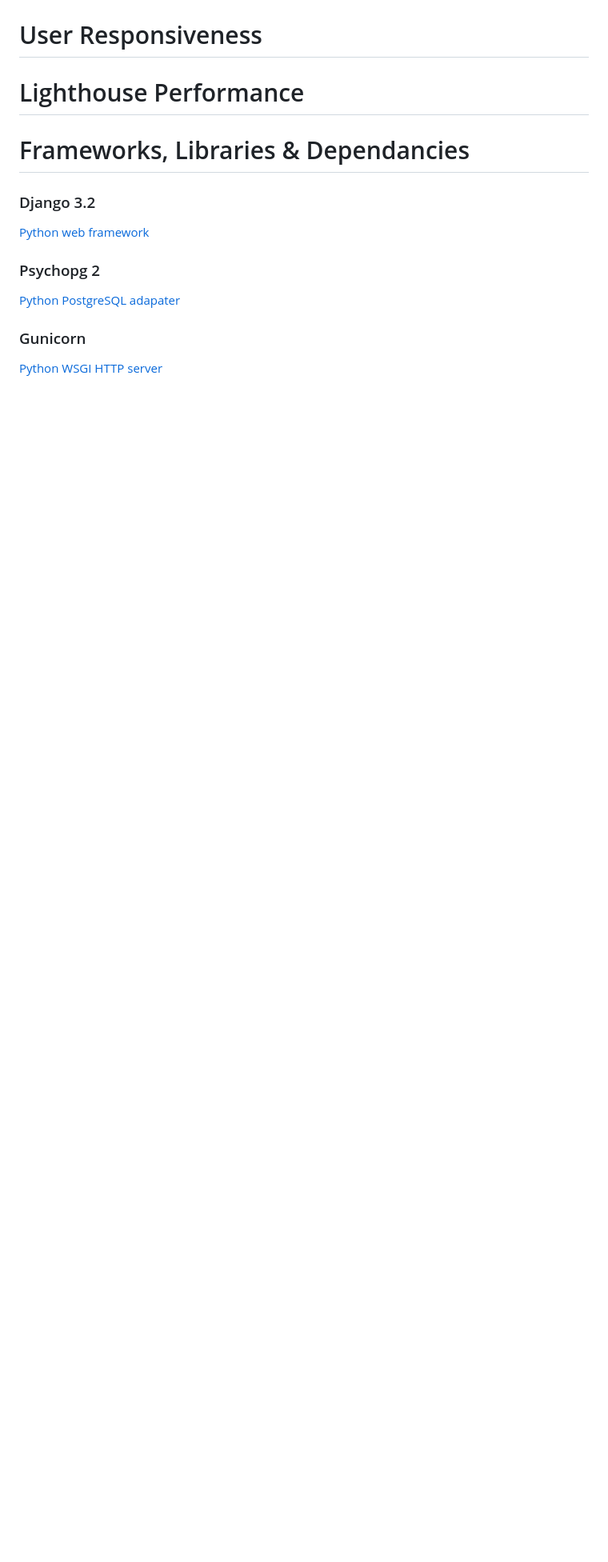
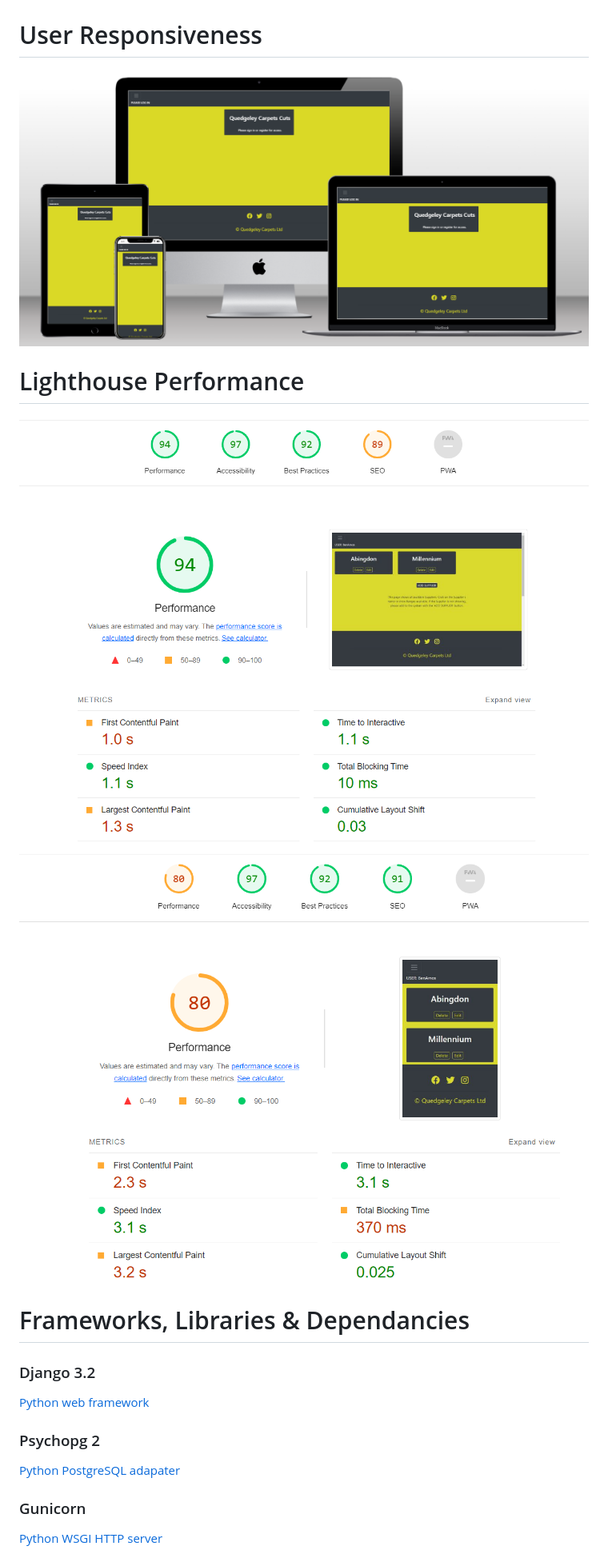
Before and after one commit to benamos216/Project-Portfolio-4, a Markdown page: README.md, the part around one of its changes. Shown at 80% size. GitHub-like rendering; pictures changed too: media/readme/lighthouse1.png (added), media/readme/lighthouse2.png (added), media/readme/responsive.png (added); blank space fills up the shorter version.

```diff
--- a/README.md
+++ b/README.md
@@ -60,10 +60,13 @@ Main colour scheme based on the company's own colours,
 # User Responsiveness
 
 <!-- IMAGE OF AIREPONSIVENESS -->
+![Responsive Image](media/readme/responsive.png)
 
 # Lighthouse Performance
 
 <!-- images of lighthouse-->
+![Desktop Lighthouse](media/readme/lighthouse1.png)
+![Mobile Lighthouse](media/readme/lighthouse2.png)
 
 # Frameworks, Libraries & Dependancies
 
```
Also changed, not shown: other parts of README.md (+4 -2 lines), 6 other files.
